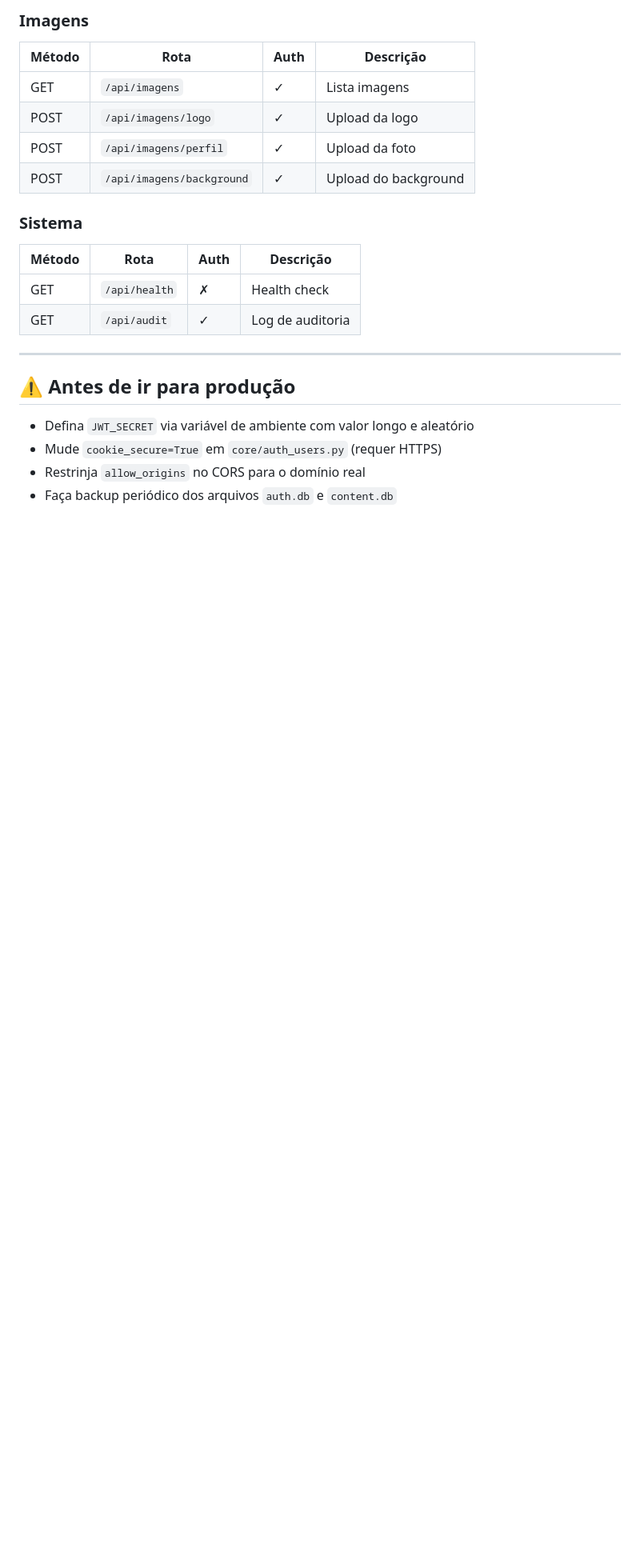
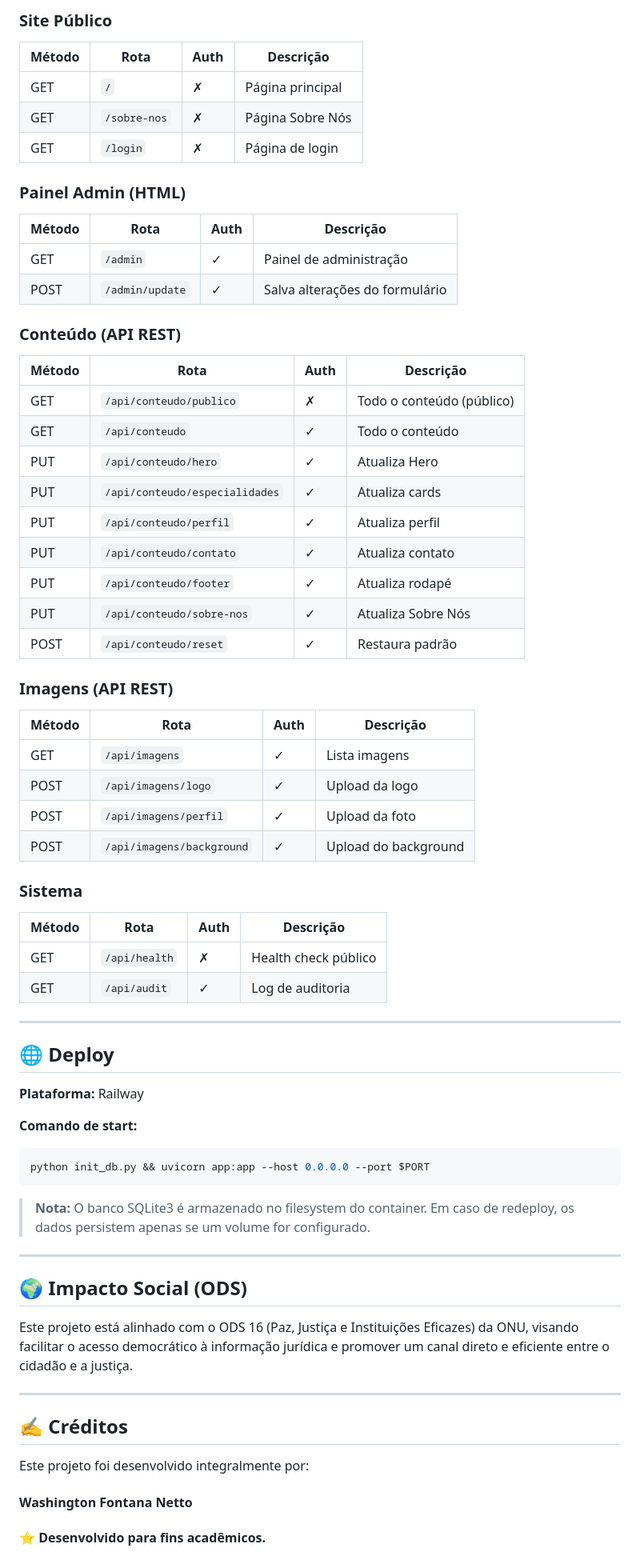
Before and after one commit to WashingtonFontana/LucasEvaristoAdvocacia, a Markdown page: README.md, the part around one of its changes. Shown at 80% size. Rendered like a GitHub page; blank space fills up the shorter version.

````diff
--- a/README.md
+++ b/README.md
@@ -127,23 +134,77 @@ O projeto usa **fastapi-users com cookie JWT**. O fluxo é:
 
-### Imagens
-| Método | Rota                     | Auth | Descrição              |
-|--------|--------------------------|------|------------------------|
-| GET    | `/api/imagens`           | ✓    | Lista imagens          |
-| POST   | `/api/imagens/logo`      | ✓    | Upload da logo         |
-| POST   | `/api/imagens/perfil`    | ✓    | Upload da foto         |
-| POST   | `/api/imagens/background`| ✓    | Upload do background   |
+### Site Público
+
+| Método | Rota | Auth | Descrição |
+|--------|------|------|-----------|
+| GET | `/` | ✗ | Página principal |
+| GET | `/sobre-nos` | ✗ | Página Sobre Nós |
+| GET | `/login` | ✗ | Página de login |
+
+### Painel Admin (HTML)
+
+| Método | Rota | Auth | Descrição |
+|--------|------|------|-----------|
+| GET | `/admin` | ✓ | Painel de administração |
+| POST | `/admin/update` | ✓ | Salva alterações do formulário |
+
+### Conteúdo (API REST)
+
+| Método | Rota | Auth | Descrição |
+|--------|------|------|-----------|
+| GET | `/api/conteudo/publico` | ✗ | Todo o conteúdo (público) |
+| GET | `/api/conteudo` | ✓ | Todo o conteúdo |
+| PUT | `/api/conteudo/hero` | ✓ | Atualiza Hero |
+| PUT | `/api/conteudo/especialidades` | ✓ | Atualiza cards |
+| PUT | `/api/conteudo/perfil` | ✓ | Atualiza perfil |
+| PUT | `/api/conteudo/contato` | ✓ | Atualiza contato |
+| PUT | `/api/conteudo/footer` | ✓ | Atualiza rodapé |
+| PUT | `/api/conteudo/sobre-nos` | ✓ | Atualiza Sobre Nós |
+| POST | `/api/conteudo/reset` | ✓ | Restaura padrão |
+
+### Imagens (API REST)
+
+| Método | Rota | Auth | Descrição |
+|--------|------|------|-----------|
+| GET | `/api/imagens` | ✓ | Lista imagens |
+| POST | `/api/imagens/logo` | ✓ | Upload da logo |
+| POST | `/api/imagens/perfil` | ✓ | Upload da foto |
+| POST | `/api/imagens/background` | ✓ | Upload do background |
 
 ### Sistema
-| Método | Rota              | Auth | Descrição         |
-|--------|------------------|------|-------------------|
-| GET    | `/api/health`    | ✗    | Health check      |
-| GET    | `/api/audit`     | ✓    | Log de auditoria  |
+
+| Método | Rota | Auth | Descrição |
+|--------|------|------|-----------|
+| GET | `/api/health` | ✗ | Health check público |
+| GET | `/api/audit` | ✓ | Log de auditoria |
 
 ---
 
-## ⚠️ Antes de ir para produção
+## 🌐 Deploy
 
-- Defina `JWT_SECRET` via variável de ambiente com valor longo e aleatório
-- Mude `cookie_secure=True` em `core/auth_users.py` (requer HTTPS)
-- Restrinja `allow_origins` no CORS para o domínio real
-- Faça backup periódico dos arquivos `auth.db` e `content.db`
+**Plataforma:** Railway
+
+**Comando de start:**
+
+```bash
+python init_db.py && uvicorn app:app --host 0.0.0.0 --port $PORT
+```
+
+> **Nota:** O banco SQLite3 é armazenado no filesystem do container. Em caso de redeploy, os dados persistem apenas se um volume for configurado.
+
+---
+
+## 🌍 Impacto Social (ODS)
+
+Este projeto está alinhado com o ODS 16 (Paz, Justiça e Instituições
+Eficazes) da ONU, visando facilitar o acesso democrático à informação
+jurídica e promover um canal direto e eficiente entre o cidadão e
+a justiça.
+
+---
+
+## ✍️ Créditos
+Este projeto foi desenvolvido integralmente por:
+
+#### Washington Fontana Netto
+
+#### ⭐ Desenvolvido para fins acadêmicos.
````
Also changed, not shown: other parts of README.md (+89 -82 lines).
